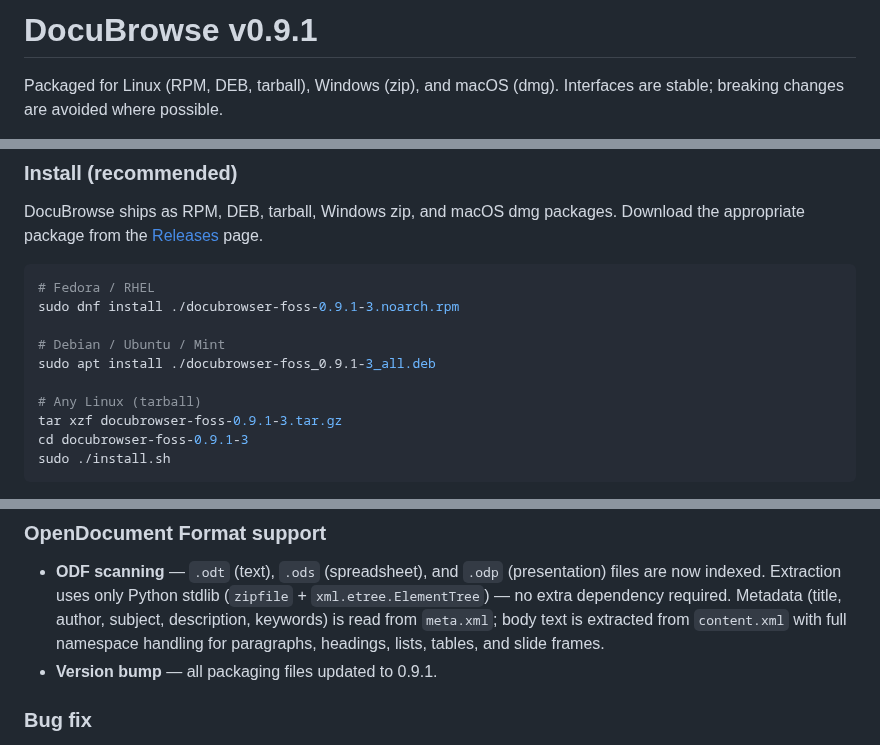
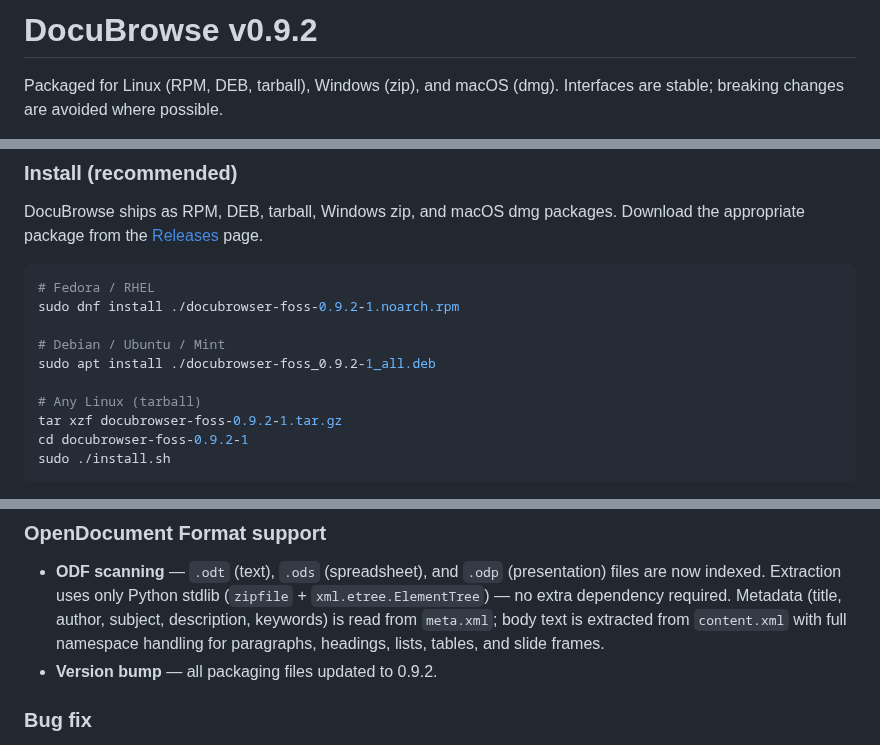
Before and after one commit to linuxrebel/DocuBrowser, a Markdown page: README.md, 3 parts joined by grey strips. Rendered like a GitHub page.

Commit message:
Modified the README to reflect the move to 9.2

````diff
--- a/README.md
+++ b/README.md
@@ -1,4 +1,4 @@
-# DocuBrowse v0.9.1
+# DocuBrowse v0.9.2
 
 <a name="top"></a>
 
@@ -135,14 +135,14 @@ Download the appropriate package from the
 
 ```bash
 # Fedora / RHEL
-sudo dnf install ./docubrowser-foss-0.9.1-3.noarch.rpm
+sudo dnf install ./docubrowser-foss-0.9.2-1.noarch.rpm
 
 # Debian / Ubuntu / Mint
-sudo apt install ./docubrowser-foss_0.9.1-3_all.deb
+sudo apt install ./docubrowser-foss_0.9.2-1_all.deb
 
 # Any Linux (tarball)
-tar xzf docubrowser-foss-0.9.1-3.tar.gz
-cd docubrowser-foss-0.9.1-3
+tar xzf docubrowser-foss-0.9.2-1.tar.gz
+cd docubrowser-foss-0.9.2-1
 sudo ./install.sh
 ```
 
@@ -738,7 +738,7 @@ ollama pull dolphin3:latest                      # synopsis generation, if missi
   Metadata (title, author, subject, description, keywords) is read from
   `meta.xml`; body text is extracted from `content.xml` with full namespace
   handling for paragraphs, headings, lists, tables, and slide frames.
-- **Version bump** — all packaging files updated to 0.9.1.
+- **Version bump** — all packaging files updated to 0.9.2.
 
 ### Bug fix
 
````
Also changed, not shown: other parts of README.md (+2 -2 lines).
